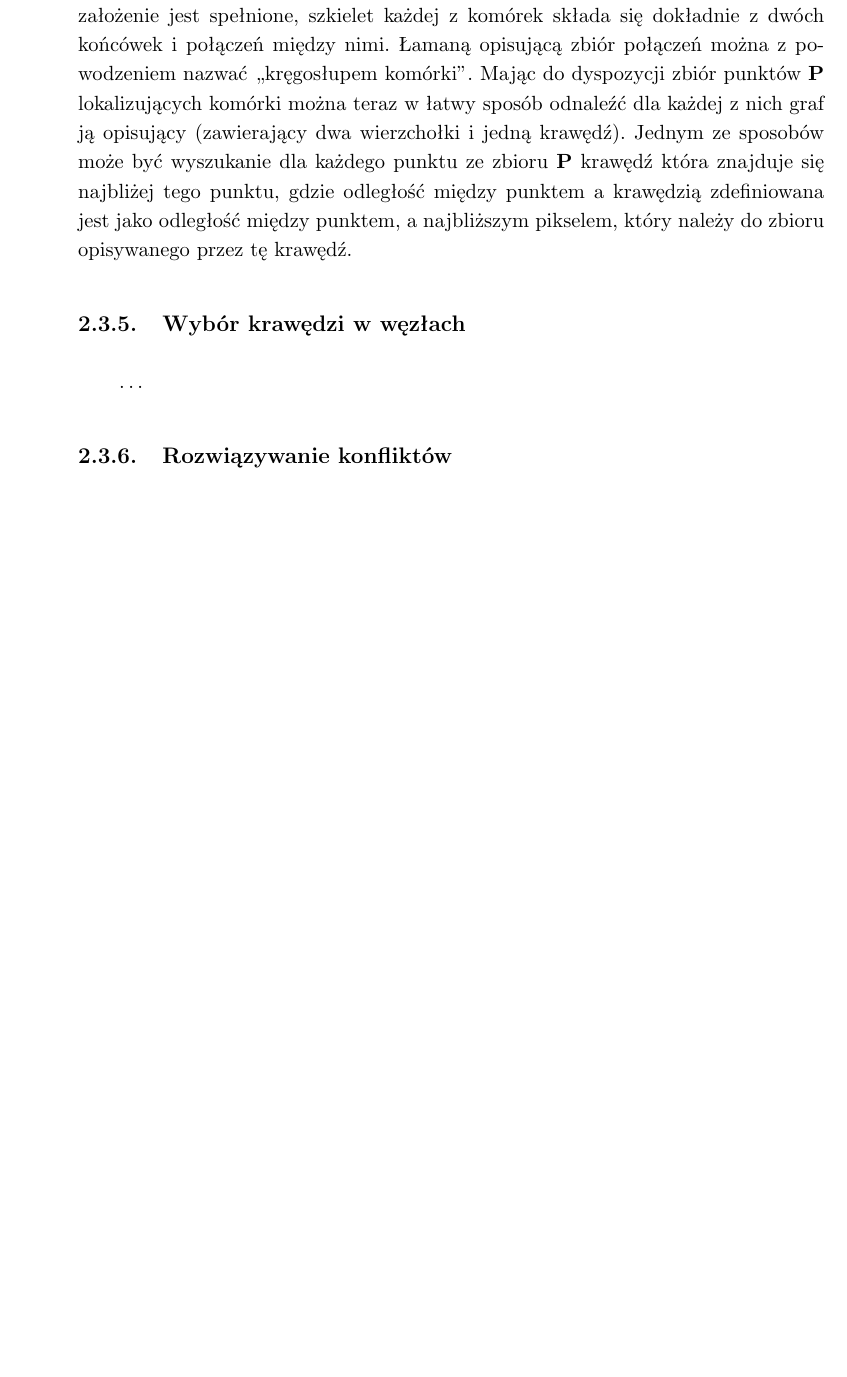
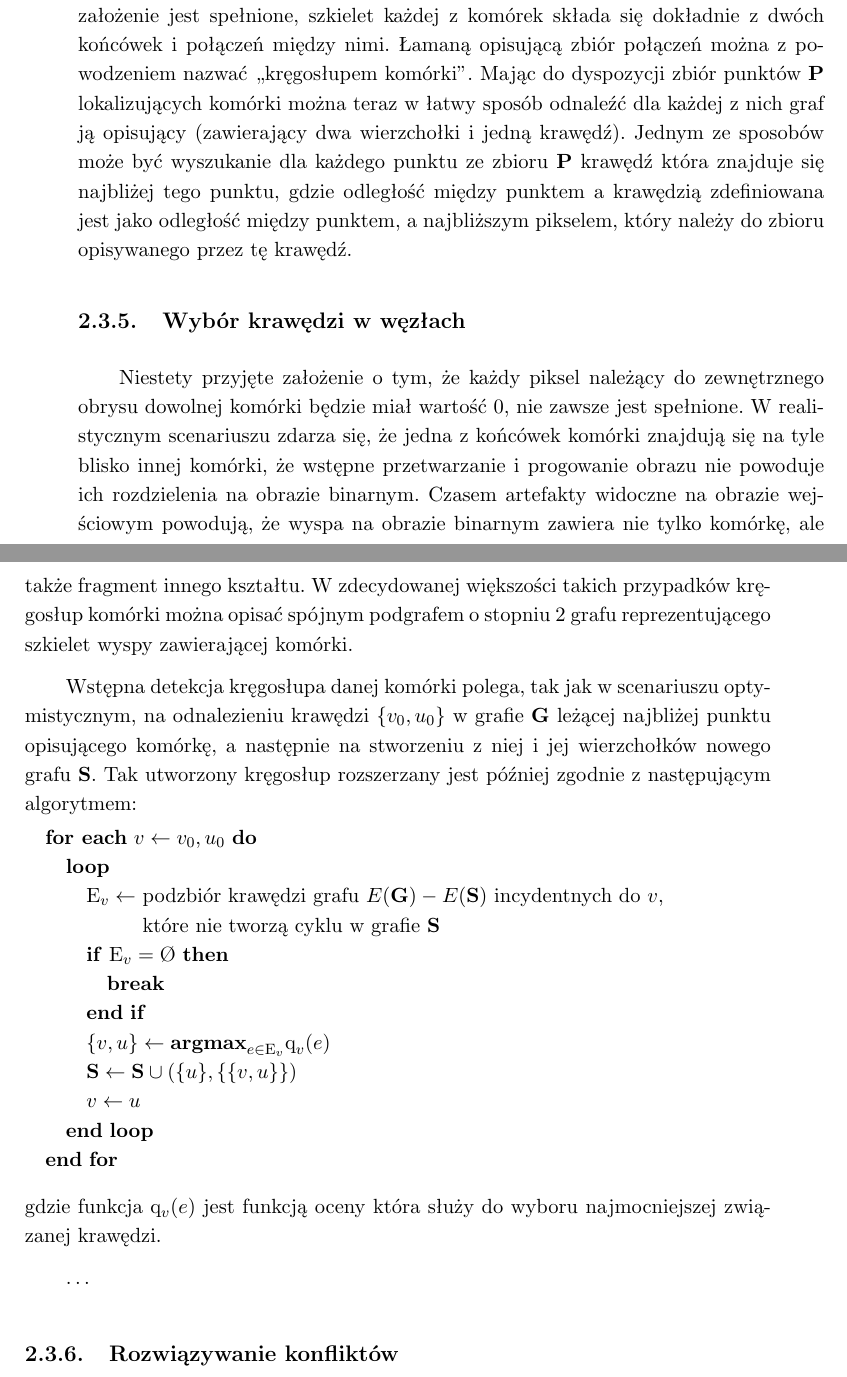
Before and after one commit to rossinek/cell-detector-master-thesis, a LaTeX thesis (iithesis.tex): part of page 11 of 17 before the commit and two parts of pages 11 and 12 of 19 after it, the two joined at a grey line, cut so that both start at the same text, the shorter picture padded with empty space. Compiled offline with pdfLaTeX.

Commit message:
edge selection for junctions

```diff
--- a/iithesis.tex
+++ b/iithesis.tex
@@ -39,7 +39,11 @@
 %\renewcommand \qedsymbol {\ensuremath{\square}}
 % ...
 
+\usepackage{algorithmic,amsmath}
+
 \newcommand{\image}{\mathbf{I}}
+\renewcommand{\algorithmicforall}{\textbf{for each}}
+
 %%%%%
 
 \begin{document}
@@ -134,7 +138,29 @@ Ze względu na specyficzny kształt komórki można zaobserwować następującą
 
 \subsection{Wybór krawędzi w węzłach}
 
-\ldots % TODO Niestety założenie przyjęte na początku nie zawsze jest spełnione w realistycznym scenariuszu.
+Niestety przyjęte założenie o tym, że każdy piksel należący do zewnętrznego obrysu dowolnej komórki będzie miał wartość $0$, nie zawsze jest spełnione. W realistycznym scenariuszu zdarza się, że jedna z końcówek komórki znajdują się na tyle blisko innej komórki, że wstępne przetwarzanie i progowanie obrazu nie powoduje ich rozdzielenia na obrazie binarnym. Czasem artefakty widoczne na obrazie wejściowym powodują, że wyspa na obrazie binarnym zawiera nie tylko komórkę, ale także fragment innego kształtu. W zdecydowanej większości takich przypadków kręgosłup komórki można opisać spójnym podgrafem o stopniu 2 grafu reprezentującego szkielet wyspy zawierającej komórki.
+
+Wstępna detekcja kręgosłupa danej komórki polega, tak jak w scenariuszu optymistycznym, na odnalezieniu krawędzi $\{v_0, u_0\}$ w grafie $\mathbf{G}$ leżącej najbliżej punktu opisującego komórkę, a następnie na stworzeniu z niej i jej wierzchołków nowego grafu $\mathbf{S}$. Tak utworzony kręgosłup rozszerzany jest później zgodnie z następującym algorytmem:
+
+\begin{algorithmic}
+
+\FORALL{$v \gets v_0, u_0$}
+  \LOOP
+    \STATE
+      $\text{E}_v \gets$ podzbiór krawędzi grafu $E(\mathbf{G}) - E(\mathbf{S})$ incydentnych do $v$,\newline
+      \hphantom{$\text{E}_v \gets$} które nie tworzą cyklu w grafie $\mathbf{S}$
+    \IF{$\text{E}_v = \O$}
+      \STATE \textbf{break}
+    \ENDIF
+    \STATE $\{v, u\} \gets \textbf{argmax}_{e \in \text{E}_v} \text{q}_v(e)$
+    \STATE $\mathbf{S} \gets \mathbf{S} \cup (\{u\}, \{\{v, u\}\}) $
+    \STATE $v \gets u$
+  \ENDLOOP
+\ENDFOR
+\end{algorithmic}
+gdzie funkcja $\text{q}_v(e)$ jest funkcją oceny która służy do wyboru najmocniejszej związanej krawędzi.
+
+\ldots % TODO Funkcja oceny
 
 \subsection{Rozwiązywanie konfliktów}
 
```
